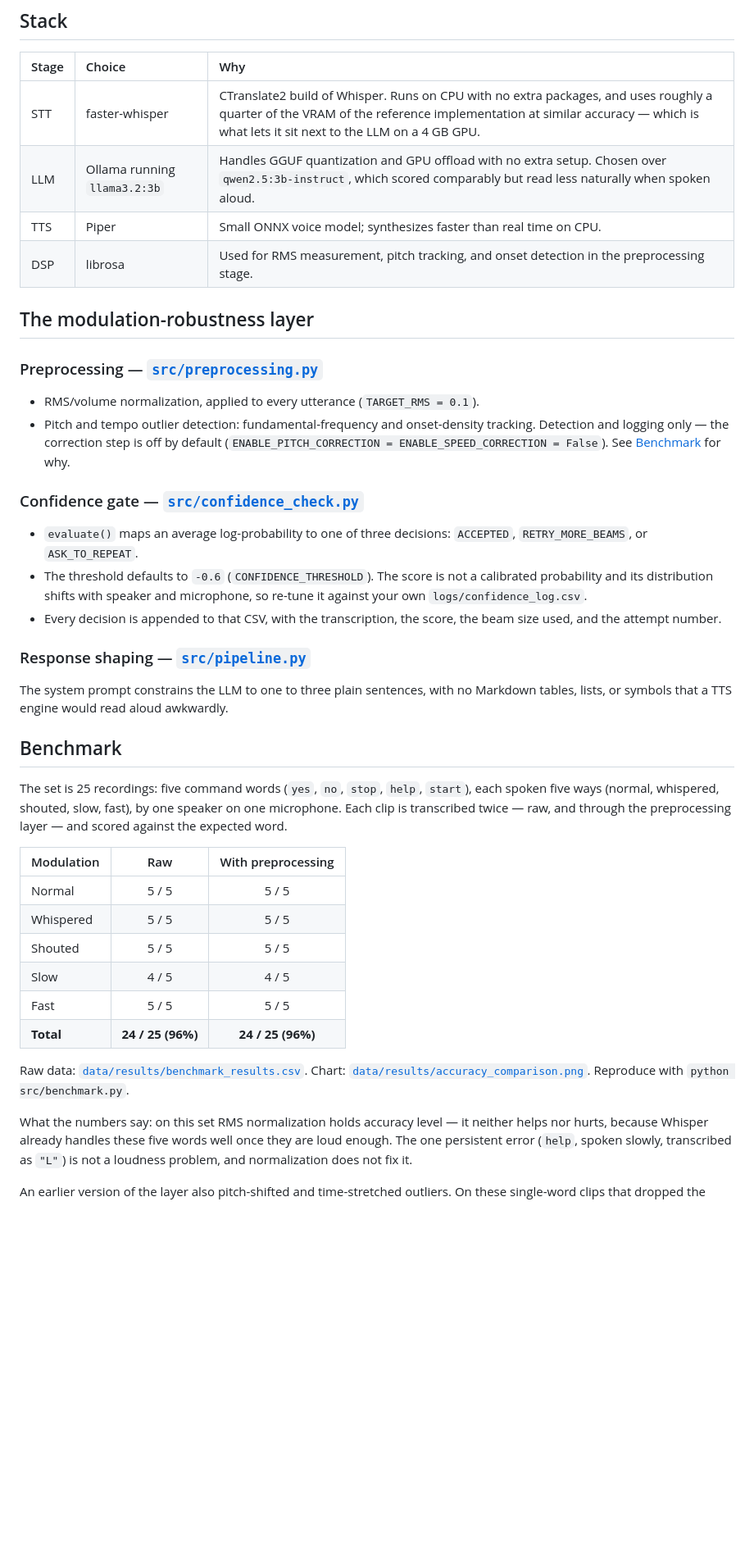
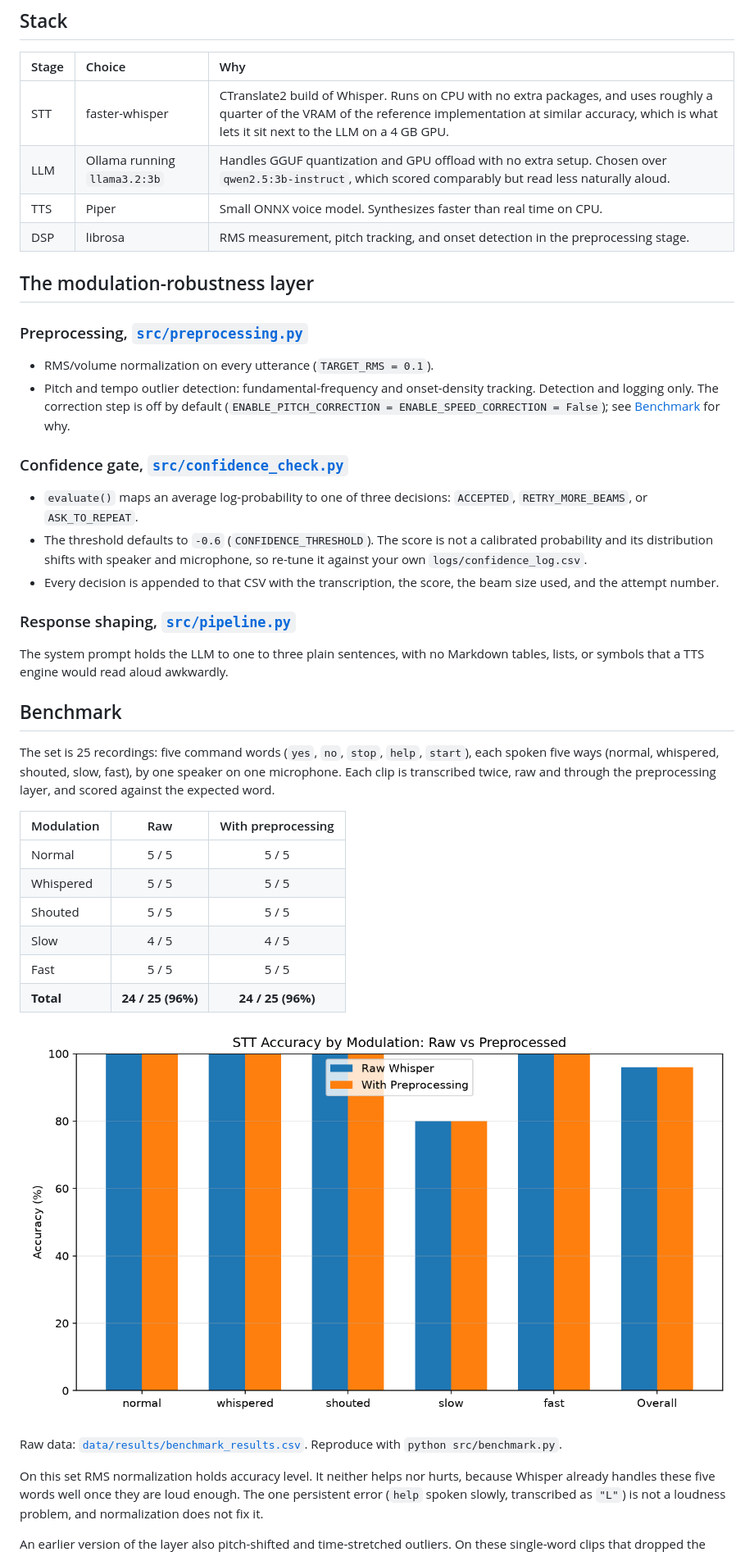
Before and after one commit to Sandeepsrinivasan-14/voice-chatbot, a Markdown page: README.md, the part around one of its changes. Shown at 82% size. Drawn GitHub-style; blank space fills up the shorter version.

```diff
--- a/README.md
+++ b/README.md
@@ -52,42 +52,42 @@ HTTP call to Ollama on `localhost:11434`.
 
 | Stage | Choice | Why |
 | :--- | :--- | :--- |
-| STT | faster-whisper | CTranslate2 build of Whisper. Runs on CPU with no extra packages, and uses roughly a quarter of the VRAM of the reference implementation at similar accuracy — which is what lets it sit next to the LLM on a 4 GB GPU. |
-| LLM | Ollama running `llama3.2:3b` | Handles GGUF quantization and GPU offload with no extra setup. Chosen over `qwen2.5:3b-instruct`, which scored comparably but read less naturally when spoken aloud. |
-| TTS | Piper | Small ONNX voice model; synthesizes faster than real time on CPU. |
-| DSP | librosa | Used for RMS measurement, pitch tracking, and onset detection in the preprocessing stage. |
+| STT | faster-whisper | CTranslate2 build of Whisper. Runs on CPU with no extra packages, and uses roughly a quarter of the VRAM of the reference implementation at similar accuracy, which is what lets it sit next to the LLM on a 4 GB GPU. |
+| LLM | Ollama running `llama3.2:3b` | Handles GGUF quantization and GPU offload with no extra setup. Chosen over `qwen2.5:3b-instruct`, which scored comparably but read less naturally aloud. |
+| TTS | Piper | Small ONNX voice model. Synthesizes faster than real time on CPU. |
+| DSP | librosa | RMS measurement, pitch tracking, and onset detection in the preprocessing stage. |
 
 ## The modulation-robustness layer
 
-### Preprocessing — [`src/preprocessing.py`](src/preprocessing.py)
+### Preprocessing, [`src/preprocessing.py`](src/preprocessing.py)
 
-- RMS/volume normalization, applied to every utterance (`TARGET_RMS = 0.1`).
+- RMS/volume normalization on every utterance (`TARGET_RMS = 0.1`).
 - Pitch and tempo outlier detection: fundamental-frequency and onset-density
-  tracking. Detection and logging only — the correction step is off by default
-  (`ENABLE_PITCH_CORRECTION = ENABLE_SPEED_CORRECTION = False`). See
+  tracking. Detection and logging only. The correction step is off by default
+  (`ENABLE_PITCH_CORRECTION = ENABLE_SPEED_CORRECTION = False`); see
   [Benchmark](#benchmark) for why.
 
-### Confidence gate — [`src/confidence_check.py`](src/confidence_check.py)
+### Confidence gate, [`src/confidence_check.py`](src/confidence_check.py)
 
 - `evaluate()` maps an average log-probability to one of three decisions:
   `ACCEPTED`, `RETRY_MORE_BEAMS`, or `ASK_TO_REPEAT`.
 - The threshold defaults to `-0.6` (`CONFIDENCE_THRESHOLD`). The score is not a
   calibrated probability and its distribution shifts with speaker and microphone,
   so re-tune it against your own `logs/confidence_log.csv`.
-- Every decision is appended to that CSV, with the transcription, the score, the
+- Every decision is appended to that CSV with the transcription, the score, the
   beam size used, and the attempt number.
 
-### Response shaping — [`src/pipeline.py`](src/pipeline.py)
+### Response shaping, [`src/pipeline.py`](src/pipeline.py)
 
-The system prompt constrains the LLM to one to three plain sentences, with no
-Markdown tables, lists, or symbols that a TTS engine would read aloud awkwardly.
+The system prompt holds the LLM to one to three plain sentences, with no Markdown
+tables, lists, or symbols that a TTS engine would read aloud awkwardly.
 
 ## Benchmark
 
 The set is 25 recordings: five command words (`yes`, `no`, `stop`, `help`,
 `start`), each spoken five ways (normal, whispered, shouted, slow, fast), by one
-speaker on one microphone. Each clip is transcribed twice — raw, and through the
-preprocessing layer — and scored against the expected word.
+speaker on one microphone. Each clip is transcribed twice, raw and through the
+preprocessing layer, and scored against the expected word.
 
 | Modulation | Raw | With preprocessing |
 | :--- | :---: | :---: |
@@ -98,15 +98,15 @@ preprocessing layer — and scored against the expected word.
 | Fast | 5 / 5 | 5 / 5 |
 | **Total** | **24 / 25 (96%)** | **24 / 25 (96%)** |
 
+![STT accuracy by modulation, raw versus preprocessed](data/results/accuracy_comparison.png)
+
 Raw data: [`data/results/benchmark_results.csv`](data/results/benchmark_results.csv).
-Chart: [`data/results/accuracy_comparison.png`](data/results/accuracy_comparison.png).
 Reproduce with `python src/benchmark.py`.
 
-What the numbers say: on this set RMS normalization holds accuracy level — it
-neither helps nor hurts, because Whisper already handles these five words well
-once they are loud enough. The one persistent error (`help`, spoken slowly,
-transcribed as `"L"`) is not a loudness problem, and normalization does not fix
-it.
+On this set RMS normalization holds accuracy level. It neither helps nor hurts,
+because Whisper already handles these five words well once they are loud enough.
+The one persistent error (`help` spoken slowly, transcribed as `"L"`) is not a
+loudness problem, and normalization does not fix it.
 
 An earlier version of the layer also pitch-shifted and time-stretched outliers.
 On these single-word clips that dropped the overall score to 48%: onset density is
```
Also changed, not shown: other parts of README.md (+31 -25 lines).
